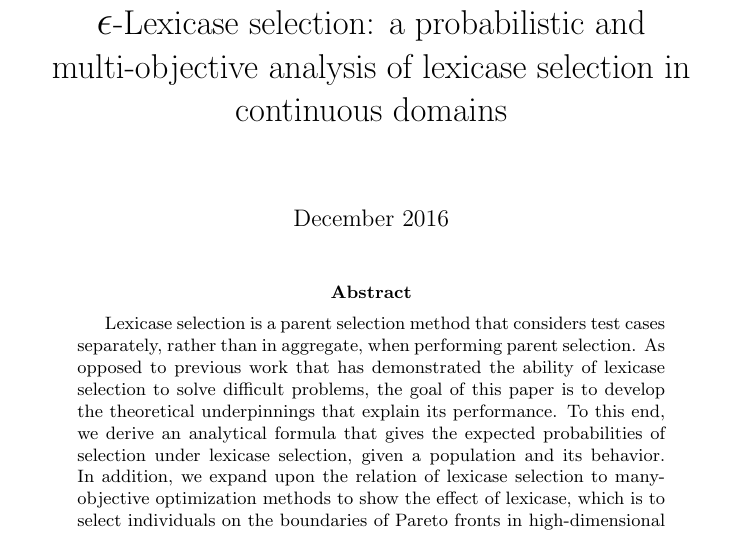
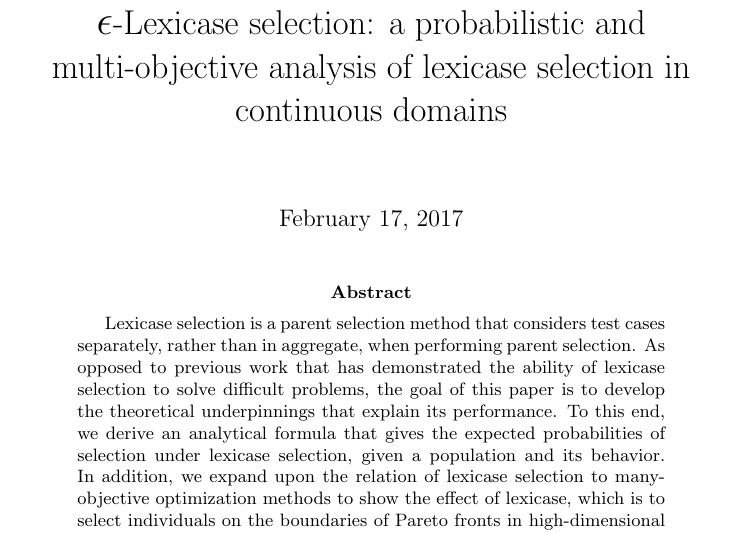
Before and after one commit to lacava/epsilon_lexicase, a LaTeX paper (epsilon_lexicase_journal.tex): part of page 1 of 9, cut so that both start at the same text. Compiled offline with pdfLaTeX.

Commit message:
fixed date

```diff
--- a/epsilon_lexicase_journal.tex
+++ b/epsilon_lexicase_journal.tex
@@ -57,7 +57,7 @@ urlcolor=black}
 \title{{\bf \huge $\epsilon$}-Lexicase selection: a probabilistic and multi-objective analysis of lexicase selection in continuous domains}
 %\author{William La Cava, Lee Spector, Jason Moore}
 
-\date{December 2016}
+
 
 
 \begin{document}
```
Also changed, not shown: epsilon_lexicase_journal.pdf.
